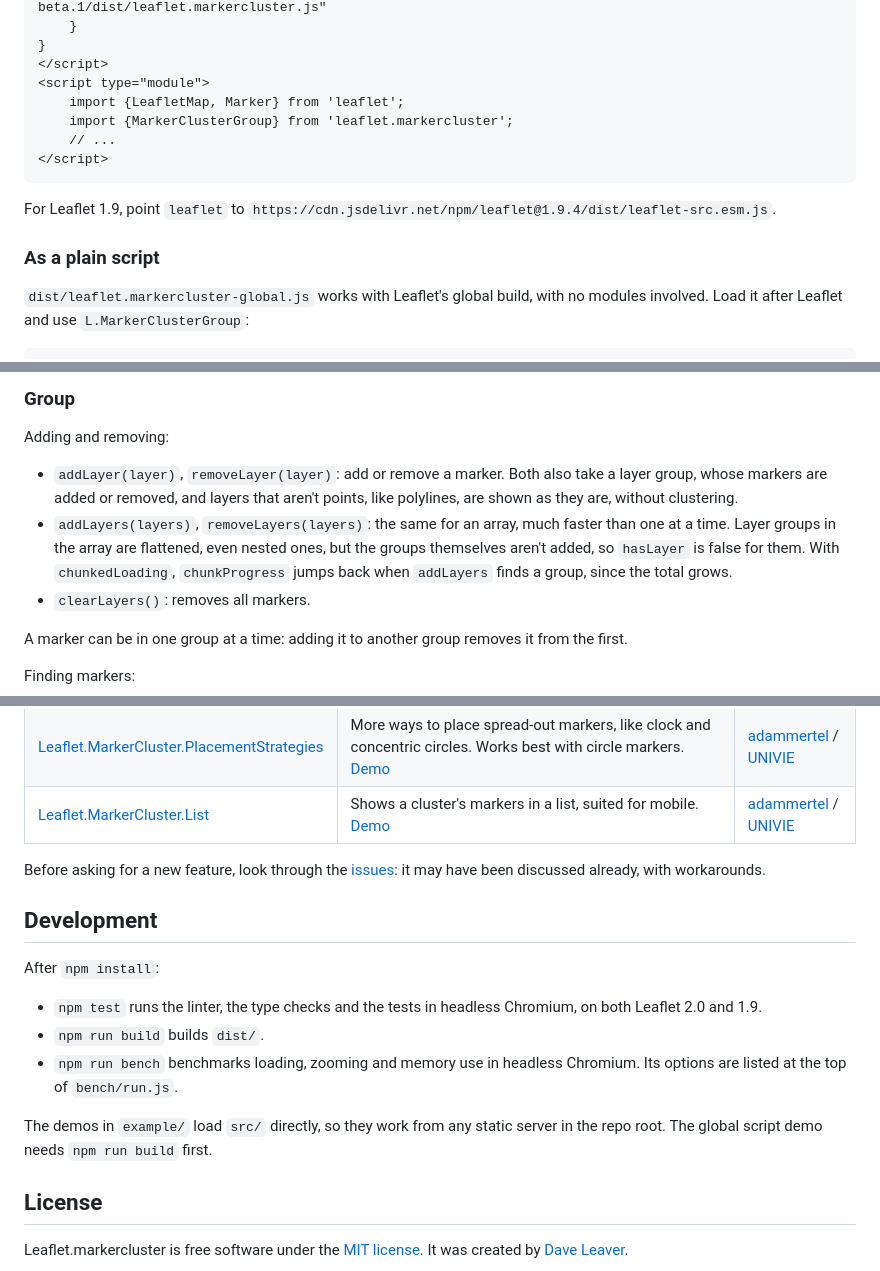
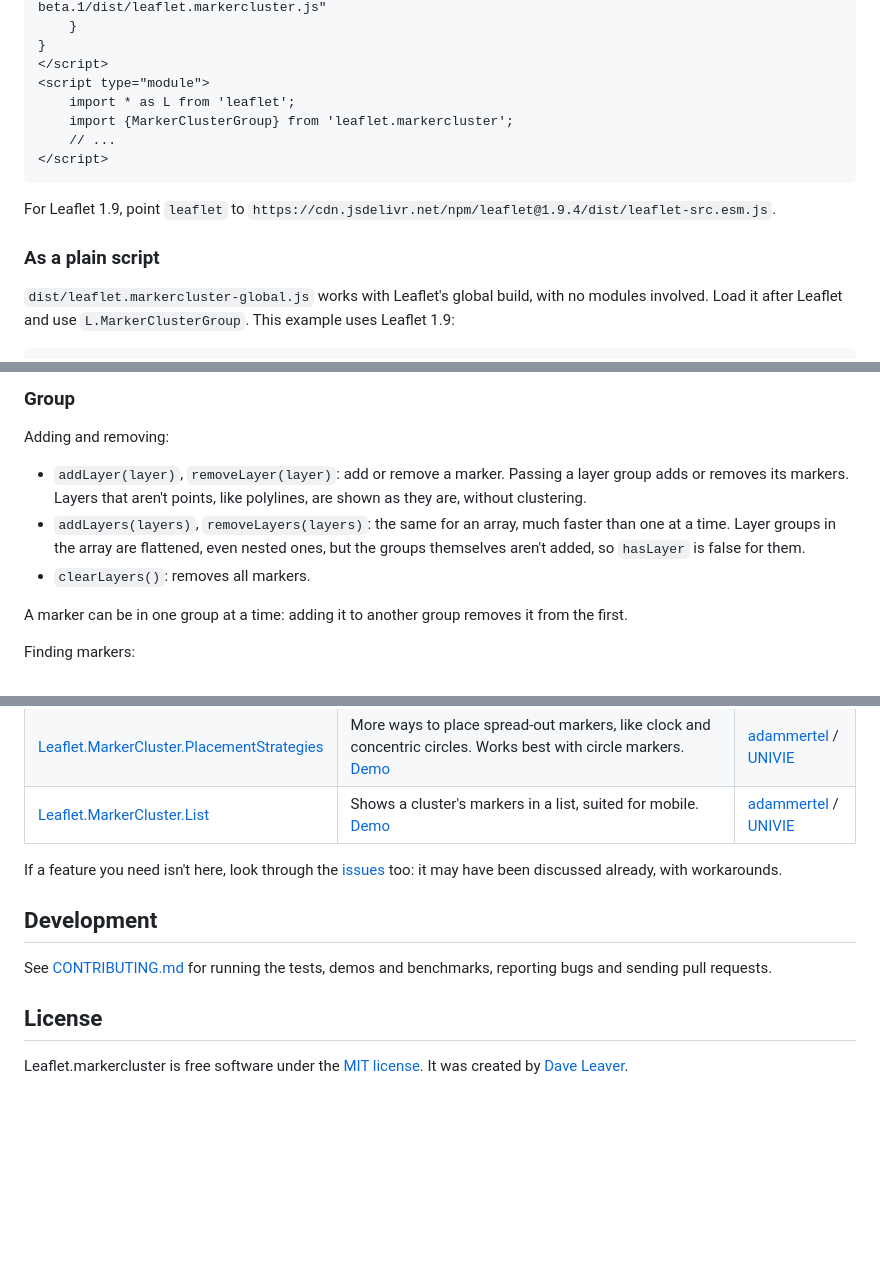
Before and after one commit to Leaflet/Leaflet.markercluster, a Markdown page: README.md, 3 parts joined by grey strips. Rendered like a GitHub page; blank space fills up the shorter version.

````diff
--- a/README.md
+++ b/README.md
@@ -43,7 +47,7 @@ The plugin is an ES module that imports `leaflet`, so an [import map](https://de
 }
 </script>
 <script type="module">
-	import {LeafletMap, Marker} from 'leaflet';
+	import * as L from 'leaflet';
 	import {MarkerClusterGroup} from 'leaflet.markercluster';
 	// ...
 </script>
@@ -53,6 +57,6 @@ For Leaflet 1.9, point `leaflet` to `https://cdn.jsdelivr.net/npm/leaflet@1.9.4/
 
 ### As a plain script
 
-`dist/leaflet.markercluster-global.js` works with Leaflet's global build, with no modules involved. Load it after Leaflet and use `L.MarkerClusterGroup`:
+`dist/leaflet.markercluster-global.js` works with Leaflet's global build, with no modules involved. Load it after Leaflet and use `L.MarkerClusterGroup`. This example uses Leaflet 1.9:
 
 ```html
@@ -167,8 +173,8 @@ The group also fires:
 
 Adding and removing:
 
-- `addLayer(layer)`, `removeLayer(layer)`: add or remove a marker. Both also take a layer group, whose markers are added or removed, and layers that aren't points, like polylines, are shown as they are, without clustering.
-- `addLayers(layers)`, `removeLayers(layers)`: the same for an array, much faster than one at a time. Layer groups in the array are flattened, even nested ones, but the groups themselves aren't added, so `hasLayer` is false for them. With `chunkedLoading`, `chunkProgress` jumps back when `addLayers` finds a group, since the total grows.
+- `addLayer(layer)`, `removeLayer(layer)`: add or remove a marker. Passing a layer group adds or removes its markers. Layers that aren't points, like polylines, are shown as they are, without clustering.
+- `addLayers(layers)`, `removeLayers(layers)`: the same for an array, much faster than one at a time. Layer groups in the array are flattened, even nested ones, but the groups themselves aren't added, so `hasLayer` is false for them.
 - `clearLayers()`: removes all markers.
 
 A marker can be in one group at a time: adding it to another group removes it from the first.
@@ -227,17 +233,11 @@ These plugins extend Leaflet.markercluster. They were written for 1.x, so check
 | [Leaflet.MarkerCluster.PlacementStrategies](https://github.com/adammertel/Leaflet.MarkerCluster.PlacementStrategies) | More ways to place spread-out markers, like clock and concentric circles. Works best with circle markers. [Demo](https://adammertel.github.io/Leaflet.MarkerCluster.PlacementStrategies/demo/demo1.html) | [adammertel](https://github.com/adammertel) / [UNIVIE](https://carto.univie.ac.at/) |
 | [Leaflet.MarkerCluster.List](https://github.com/adammertel/Leaflet.MarkerCluster.List) | Shows a cluster's markers in a list, suited for mobile. [Demo](https://adammertel.github.io/Leaflet.MarkerCluster.List/demo/demo1.html) | [adammertel](https://github.com/adammertel) / [UNIVIE](https://carto.univie.ac.at/) |
 
-Before asking for a new feature, look through the [issues](https://github.com/Leaflet/Leaflet.markercluster/issues): it may have been discussed already, with workarounds.
+If a feature you need isn't here, look through the [issues](https://github.com/Leaflet/Leaflet.markercluster/issues) too: it may have been discussed already, with workarounds.
 
 ## Development
 
-After `npm install`:
-
-- `npm test` runs the linter, the type checks and the tests in headless Chromium, on both Leaflet 2.0 and 1.9.
-- `npm run build` builds `dist/`.
-- `npm run bench` benchmarks loading, zooming and memory use in headless Chromium. Its options are listed at the top of `bench/run.js`.
-
-The demos in `example/` load `src/` directly, so they work from any static server in the repo root. The global script demo needs `npm run build` first.
+See [CONTRIBUTING.md](.github/CONTRIBUTING.md) for running the tests, demos and benchmarks, reporting bugs and sending pull requests.
 
 ## License
 
````
Also changed, not shown: other parts of README.md (+19 -13 lines).
